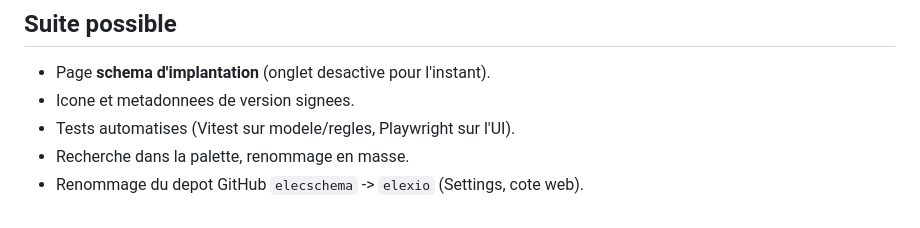
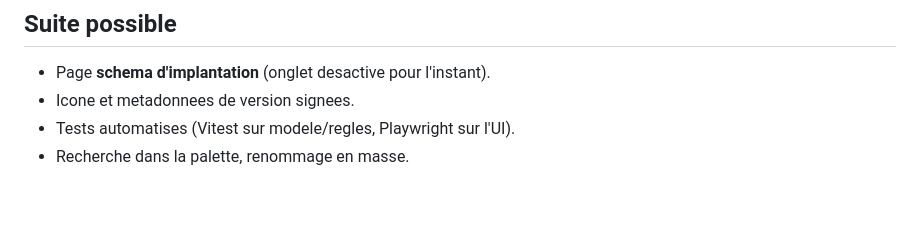
Before and after one commit to doddoreul/elecschema, a Markdown page: ROADMAP.md, the part around the change. GitHub-like rendering.

```diff
--- a/ROADMAP.md
+++ b/ROADMAP.md
@@ -131,4 +131,3 @@ installeur NSIS + executable portable. Dossier projet : `Documents\Elexio`
 - Icone et metadonnees de version signees.
 - Tests automatises (Vitest sur modele/regles, Playwright sur l'UI).
 - Recherche dans la palette, renommage en masse.
-- Renommage du depot GitHub `elecschema` -> `elexio` (Settings, cote web).
```
Also changed, not shown: AGENT.md (+4 -4 lines), README.md (+1 -1 lines).
